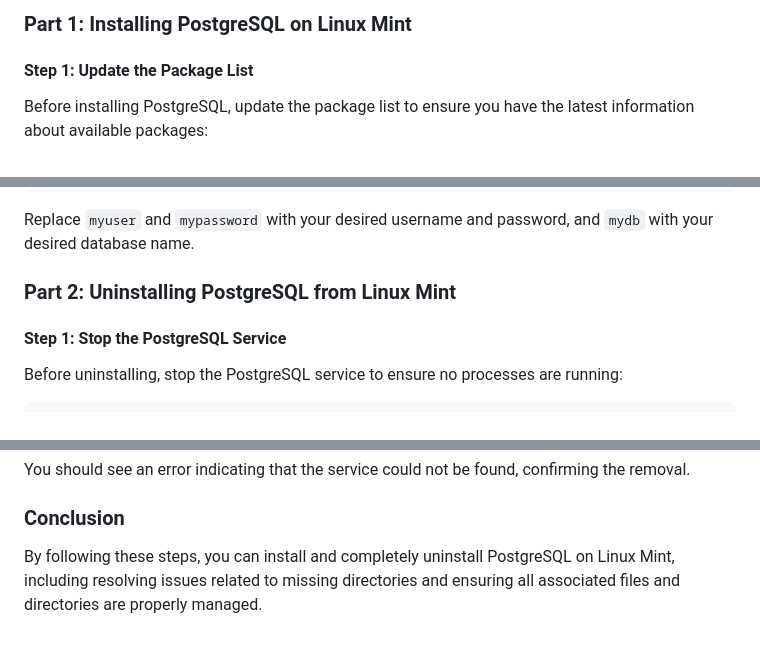
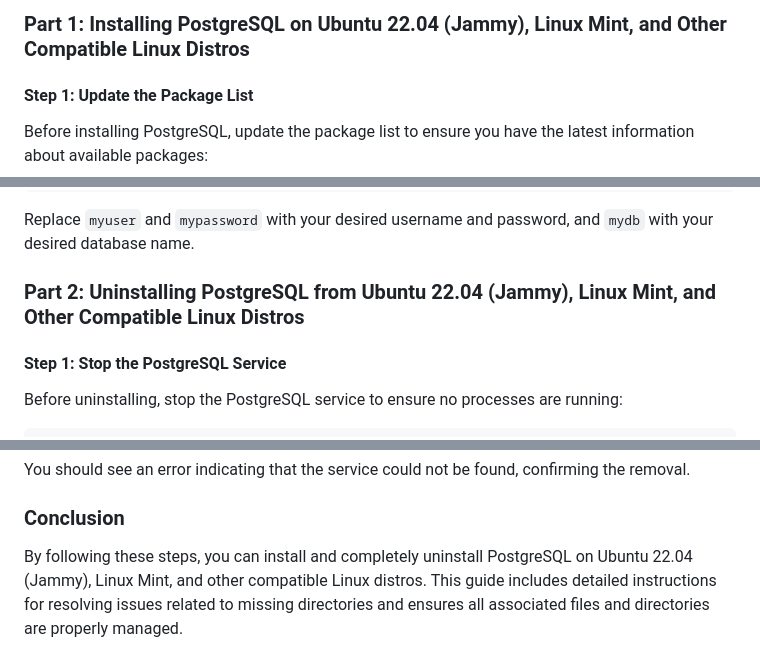
Before and after one commit to 0xNullLight/Coding_BC, a Markdown page: Notes/Installation_Guide_PostgreSQL_Ubuntu&Compatible_Linux_Distro.md, 3 parts joined by grey strips. Drawn GitHub-style.

Commit message:
Rename & notes edit

```diff
--- a/Notes/Installation_Guide_PostgreSQL_Linux Mint.md
+++ b/Notes/Installation_Guide_PostgreSQL_Ubuntu&Compatible_Linux_Distro.md
@@ -1,4 +1,4 @@
-### Part 1: Installing PostgreSQL on Linux Mint
+### Part 1: Installing PostgreSQL on Ubuntu 22.04 (Jammy), Linux Mint, and Other Compatible Linux Distros
 
 #### Step 1: Update the Package List
 
@@ -131,7 +131,7 @@ GRANT ALL PRIVILEGES ON DATABASE mydb TO myuser;
 
 Replace `myuser` and `mypassword` with your desired username and password, and `mydb` with your desired database name.
 
-### Part 2: Uninstalling PostgreSQL from Linux Mint
+### Part 2: Uninstalling PostgreSQL from Ubuntu 22.04 (Jammy), Linux Mint, and Other Compatible Linux Distros
 
 #### Step 1: Stop the PostgreSQL Service
 
@@ -189,4 +189,4 @@ You should see an error indicating that the service could not be found, confirmi
 
 ### Conclusion
 
-By following these steps, you can install and completely uninstall PostgreSQL on Linux Mint, including resolving issues related to missing directories and ensuring all associated files and directories are properly managed.
+By following these steps, you can install and completely uninstall PostgreSQL on Ubuntu 22.04 (Jammy), Linux Mint, and other compatible Linux distros. This guide includes detailed instructions for resolving issues related to missing directories and ensures all associated files and directories are properly managed.
```
